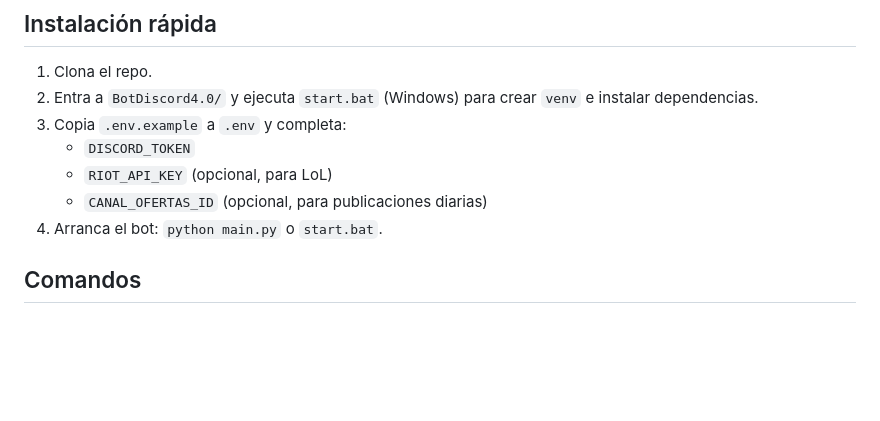
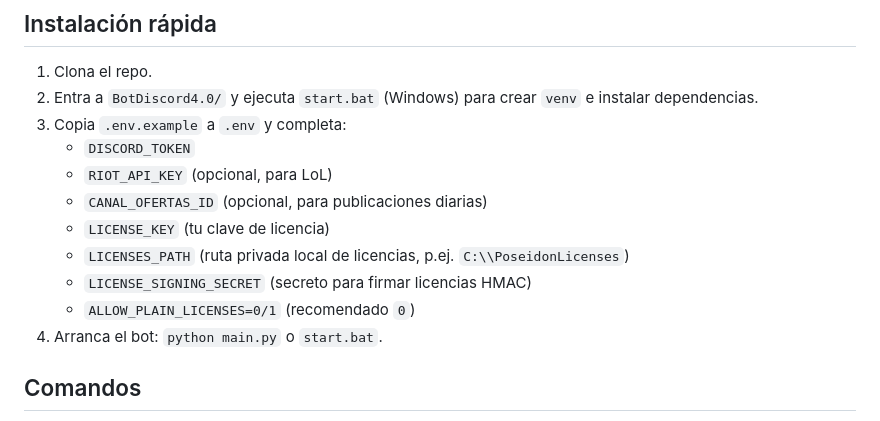
Before and after one commit to Luciuss04/PoseidonUI, a Markdown page: README.md, the part around the change printed below. Drawn GitHub-style; blank space fills up the shorter version.

```diff
--- a/README.md
+++ b/README.md
@@ -33,6 +37,10 @@
    - `DISCORD_TOKEN`
    - `RIOT_API_KEY` (opcional, para LoL)
    - `CANAL_OFERTAS_ID` (opcional, para publicaciones diarias)
+   - `LICENSE_KEY` (tu clave de licencia)
+   - `LICENSES_PATH` (ruta privada local de licencias, p.ej. `C:\\PoseidonLicenses`)
+   - `LICENSE_SIGNING_SECRET` (secreto para firmar licencias HMAC)
+   - `ALLOW_PLAIN_LICENSES=0/1` (recomendado `0`)
 4. Arranca el bot: `python main.py` o `start.bat`.
 
 ## Comandos
```
Also changed, not shown: other parts of README.md (+15 -6 lines).
